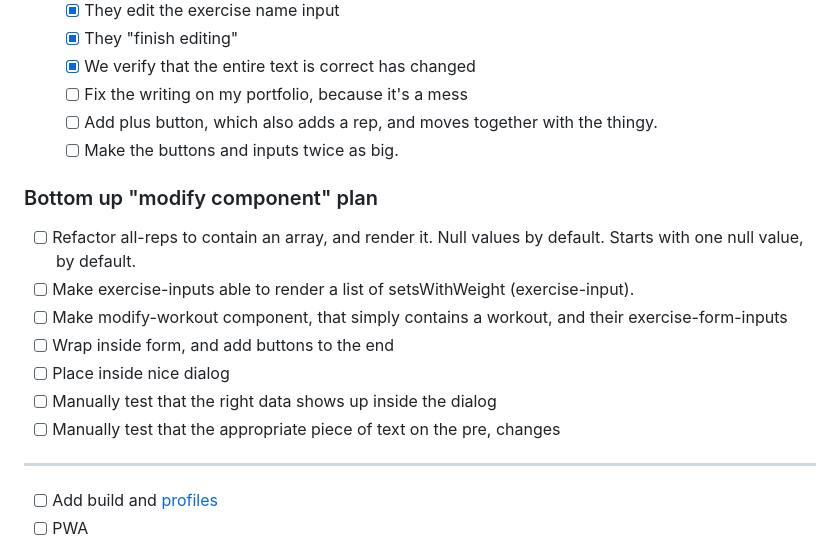
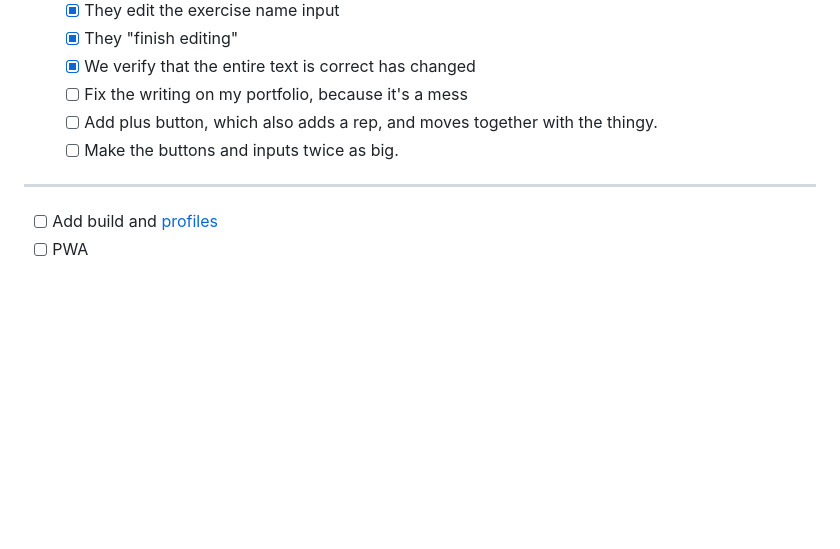
Before and after one commit to MilanVlaski/workout-logger, a Markdown page: docs/To_do.md, the part around the change. Drawn GitHub-style; blank space fills up the shorter version.

Commit message:
docs: clear todo

```diff
--- a/docs/To_do.md
+++ b/docs/To_do.md
@@ -29,14 +29,6 @@
   - [ ] Fix the writing on my portfolio, because it's a mess
   - [ ] Add plus button, which also adds a rep, and moves together with the thingy.
   - [ ] Make the buttons and inputs twice as big.
-### Bottom up "modify component" plan
-- [ ] Refactor all-reps to contain an array, and render it. Null values by default. Starts with one null value, by default.
-- [ ] Make exercise-inputs able to render a list of setsWithWeight (exercise-input).
-- [ ] Make modify-workout component, that simply contains a workout, and their exercise-form-inputs
-- [ ] Wrap inside form, and add buttons to the end
-- [ ] Place inside nice dialog
-- [ ] Manually test that the right data shows up inside the dialog
-- [ ] Manually test that the appropriate piece of text on the pre, changes
 ----
 - [ ] Add build and [profiles](#profiles)
 - [ ] PWA
```
